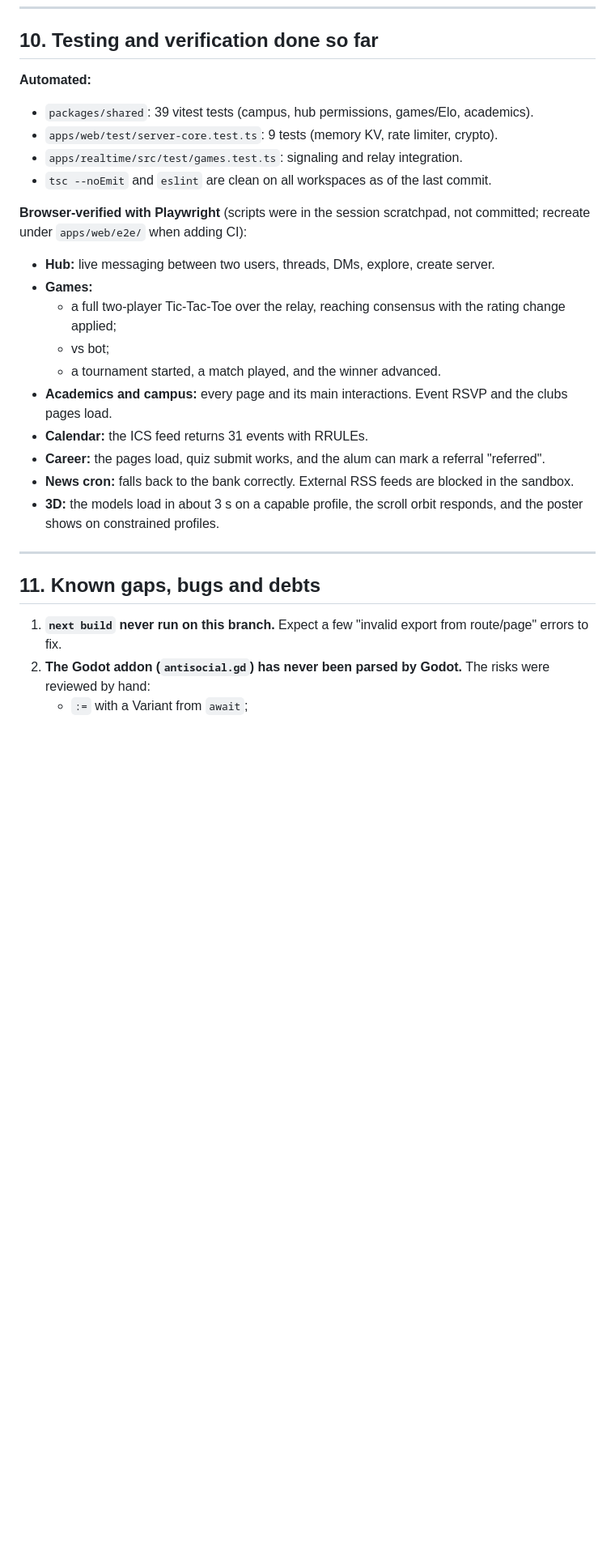
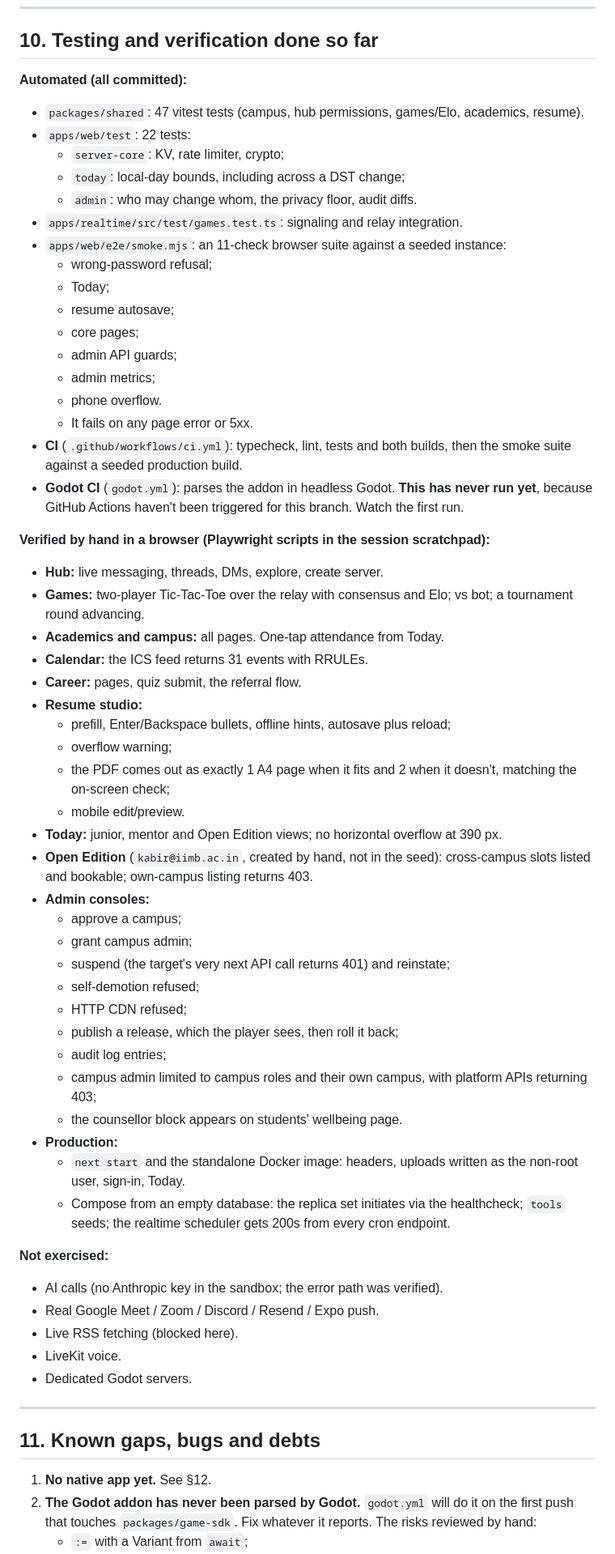
Before and after one commit to 19otherrsh-dot/MBAAntisocial, a Markdown page: HANDOFF.md, the part around one of its changes. Shown at 81% size. GitHub-like rendering; blank space fills up the shorter version.

```diff
--- a/HANDOFF.md
+++ b/HANDOFF.md
@@ -739,30 +775,66 @@ The seed creates:
 
 ## 10. Testing and verification done so far
 
-**Automated:**
+**Automated (all committed):**
 
-- `packages/shared`: 39 vitest tests (campus, hub permissions, games/Elo, academics).
-- `apps/web/test/server-core.test.ts`: 9 tests (memory KV, rate limiter, crypto).
+- `packages/shared`: 47 vitest tests (campus, hub permissions, games/Elo, academics, resume).
+- `apps/web/test`: 22 tests:
+  - `server-core`: KV, rate limiter, crypto;
+  - `today`: local-day bounds, including across a DST change;
+  - `admin`: who may change whom, the privacy floor, audit diffs.
 - `apps/realtime/src/test/games.test.ts`: signaling and relay integration.
-- `tsc --noEmit` and `eslint` are clean on all workspaces as of the last commit.
+- `apps/web/e2e/smoke.mjs`: an 11-check browser suite against a seeded instance:
+  - wrong-password refusal;
+  - Today;
+  - resume autosave;
+  - core pages;
+  - admin API guards;
+  - admin metrics;
+  - phone overflow.
+  - It fails on any page error or 5xx.
+- **CI** (`.github/workflows/ci.yml`): typecheck, lint, tests and both builds, then the smoke suite against a seeded production build.
+- **Godot CI** (`godot.yml`): parses the addon in headless Godot. **This has never run yet**, because GitHub Actions haven't been triggered for this branch. Watch the first run.
 
-**Browser-verified with Playwright** (scripts were in the session scratchpad, not committed; recreate under `apps/web/e2e/` when adding CI):
+**Verified by hand in a browser (Playwright scripts in the session scratchpad):**
 
-- **Hub:** live messaging between two users, threads, DMs, explore, create server.
-- **Games:**
-  - a full two-player Tic-Tac-Toe over the relay, reaching consensus with the rating change applied;
-  - vs bot;
-  - a tournament started, a match played, and the winner advanced.
-- **Academics and campus:** every page and its main interactions. Event RSVP and the clubs pages load.
+- **Hub:** live messaging, threads, DMs, explore, create server.
+- **Games:** two-player Tic-Tac-Toe over the relay with consensus and Elo; vs bot; a tournament round advancing.
+- **Academics and campus:** all pages. One-tap attendance from Today.
 - **Calendar:** the ICS feed returns 31 events with RRULEs.
-- **Career:** the pages load, quiz submit works, and the alum can mark a referral "referred".
-- **News cron:** falls back to the bank correctly. External RSS feeds are blocked in the sandbox.
-- **3D:** the models load in about 3 s on a capable profile, the scroll orbit responds, and the poster shows on constrained profiles.
+- **Career:** pages, quiz submit, the referral flow.
+- **Resume studio:**
+  - prefill, Enter/Backspace bullets, offline hints, autosave plus reload;
+  - overflow warning;
+  - the PDF comes out as exactly 1 A4 page when it fits and 2 when it doesn't, matching the on-screen check;
+  - mobile edit/preview.
+- **Today:** junior, mentor and Open Edition views; no horizontal overflow at 390 px.
+- **Open Edition** (`kabir@iimb.ac.in`, created by hand, not in the seed): cross-campus slots listed and bookable; own-campus listing returns 403.
+- **Admin consoles:**
+  - approve a campus;
+  - grant campus admin;
+  - suspend (the target's very next API call returns 401) and reinstate;
+  - self-demotion refused;
+  - HTTP CDN refused;
+  - publish a release, which the player sees, then roll it back;
+  - audit log entries;
+  - campus admin limited to campus roles and their own campus, with platform APIs returning 403;
+  - the counsellor block appears on students' wellbeing page.
+- **Production:**
+  - `next start` and the standalone Docker image: headers, uploads written as the non-root user, sign-in, Today.
+  - Compose from an empty database: the replica set initiates via the healthcheck; `tools` seeds; the realtime scheduler gets 200s from every cron endpoint.
+
+**Not exercised:**
+
+- AI calls (no Anthropic key in the sandbox; the error path was verified).
+- Real Google Meet / Zoom / Discord / Resend / Expo push.
+- Live RSS fetching (blocked here).
+- LiveKit voice.
+- Dedicated Godot servers.
 
 ---
 
 ## 11. Known gaps, bugs and debts
 
-1. **`next build` never run on this branch.** Expect a few "invalid export from route/page" errors to fix.
-2. **The Godot addon (`antisocial.gd`) has never been parsed by Godot.** The risks were reviewed by hand:
+1. **No native app yet.** See §12.
+2. **The Godot addon has never been parsed by Godot.** `godot.yml` will do it on the first push that touches `packages/game-sdk`. Fix whatever it reports. The risks reviewed by hand:
    - `:=` with a Variant from `await`;
```
Also changed, not shown: other parts of HANDOFF.md (+114 -124 lines).
